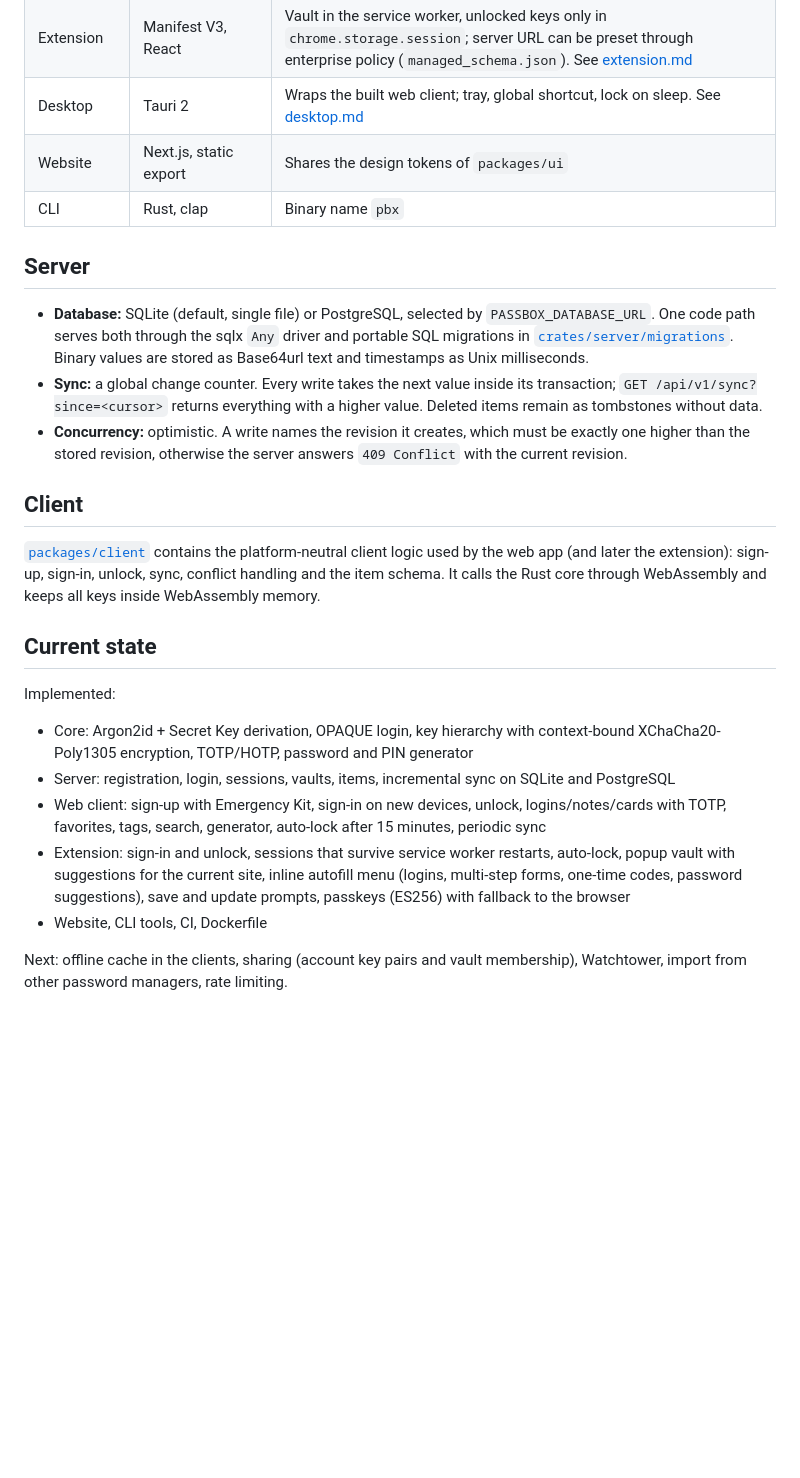
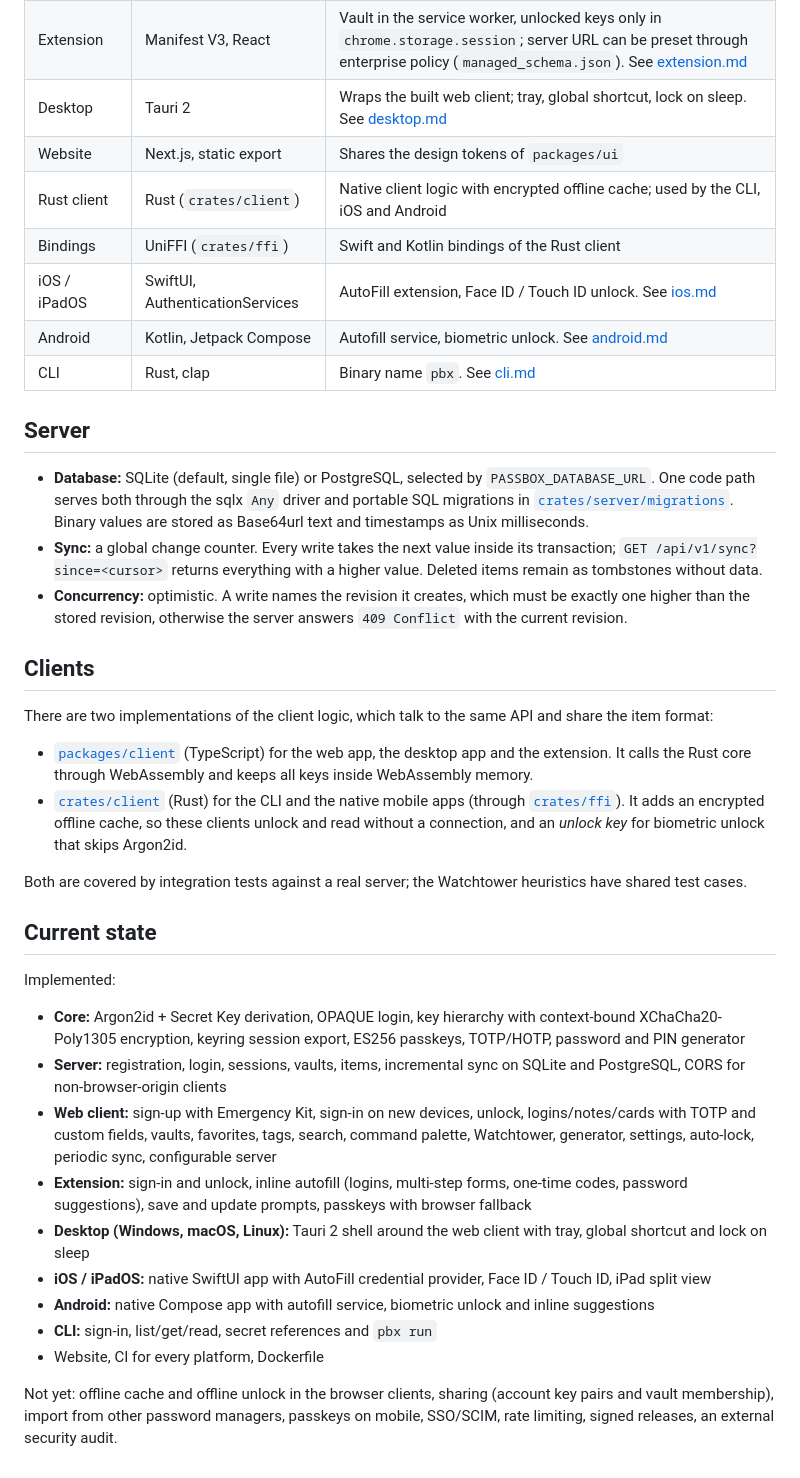
Before and after one commit to passboxnet/passbox-core, a Markdown page: docs/architecture/overview.md, the part around the change. GitHub-like rendering; blank space fills up the shorter version.

```diff
--- a/docs/architecture/overview.md
+++ b/docs/architecture/overview.md
@@ -39,7 +39,11 @@
 | Extension | Manifest V3, React | Vault in the service worker, unlocked keys only in `chrome.storage.session`; server URL can be preset through enterprise policy (`managed_schema.json`). See [extension.md](extension.md) |
 | Desktop | Tauri 2 | Wraps the built web client; tray, global shortcut, lock on sleep. See [desktop.md](../desktop.md) |
 | Website | Next.js, static export | Shares the design tokens of `packages/ui` |
-| CLI | Rust, clap | Binary name `pbx` |
+| Rust client | Rust (`crates/client`) | Native client logic with encrypted offline cache; used by the CLI, iOS and Android |
+| Bindings | UniFFI (`crates/ffi`) | Swift and Kotlin bindings of the Rust client |
+| iOS / iPadOS | SwiftUI, AuthenticationServices | AutoFill extension, Face ID / Touch ID unlock. See [ios.md](../ios.md) |
+| Android | Kotlin, Jetpack Compose | Autofill service, biometric unlock. See [android.md](../android.md) |
+| CLI | Rust, clap | Binary name `pbx`. See [cli.md](../cli.md) |
 
 ## Server
 
@@ -47,18 +51,27 @@
 - **Sync:** a global change counter. Every write takes the next value inside its transaction; `GET /api/v1/sync?since=<cursor>` returns everything with a higher value. Deleted items remain as tombstones without data.
 - **Concurrency:** optimistic. A write names the revision it creates, which must be exactly one higher than the stored revision, otherwise the server answers `409 Conflict` with the current revision.
 
-## Client
+## Clients
 
-[`packages/client`](../../packages/client) contains the platform-neutral client logic used by the web app (and later the extension): sign-up, sign-in, unlock, sync, conflict handling and the item schema. It calls the Rust core through WebAssembly and keeps all keys inside WebAssembly memory.
+There are two implementations of the client logic, which talk to the same API and share the item format:
+
+- [`packages/client`](../../packages/client) (TypeScript) for the web app, the desktop app and the extension. It calls the Rust core through WebAssembly and keeps all keys inside WebAssembly memory.
+- [`crates/client`](../../crates/client) (Rust) for the CLI and the native mobile apps (through [`crates/ffi`](../../crates/ffi)). It adds an encrypted offline cache, so these clients unlock and read without a connection, and an *unlock key* for biometric unlock that skips Argon2id.
+
+Both are covered by integration tests against a real server; the Watchtower heuristics have shared test cases.
 
 ## Current state
 
 Implemented:
 
-- Core: Argon2id + Secret Key derivation, OPAQUE login, key hierarchy with context-bound XChaCha20-Poly1305 encryption, TOTP/HOTP, password and PIN generator
-- Server: registration, login, sessions, vaults, items, incremental sync on SQLite and PostgreSQL
-- Web client: sign-up with Emergency Kit, sign-in on new devices, unlock, logins/notes/cards with TOTP, favorites, tags, search, generator, auto-lock after 15 minutes, periodic sync
-- Extension: sign-in and unlock, sessions that survive service worker restarts, auto-lock, popup vault with suggestions for the current site, inline autofill menu (logins, multi-step forms, one-time codes, password suggestions), save and update prompts, passkeys (ES256) with fallback to the browser
-- Website, CLI tools, CI, Dockerfile
+- **Core:** Argon2id + Secret Key derivation, OPAQUE login, key hierarchy with context-bound XChaCha20-Poly1305 encryption, keyring session export, ES256 passkeys, TOTP/HOTP, password and PIN generator
+- **Server:** registration, login, sessions, vaults, items, incremental sync on SQLite and PostgreSQL, CORS for non-browser-origin clients
+- **Web client:** sign-up with Emergency Kit, sign-in on new devices, unlock, logins/notes/cards with TOTP and custom fields, vaults, favorites, tags, search, command palette, Watchtower, generator, settings, auto-lock, periodic sync, configurable server
+- **Extension:** sign-in and unlock, inline autofill (logins, multi-step forms, one-time codes, password suggestions), save and update prompts, passkeys with browser fallback
+- **Desktop (Windows, macOS, Linux):** Tauri 2 shell around the web client with tray, global shortcut and lock on sleep
+- **iOS / iPadOS:** native SwiftUI app with AutoFill credential provider, Face ID / Touch ID, iPad split view
+- **Android:** native Compose app with autofill service, biometric unlock and inline suggestions
+- **CLI:** sign-in, list/get/read, secret references and `pbx run`
+- Website, CI for every platform, Dockerfile
 
-Next: offline cache in the clients, sharing (account key pairs and vault membership), Watchtower, import from other password managers, rate limiting.
+Not yet: offline cache and offline unlock in the browser clients, sharing (account key pairs and vault membership), import from other password managers, passkeys on mobile, SSO/SCIM, rate limiting, signed releases, an external security audit.
```
Also changed, not shown: README.md (+4 -2 lines).
